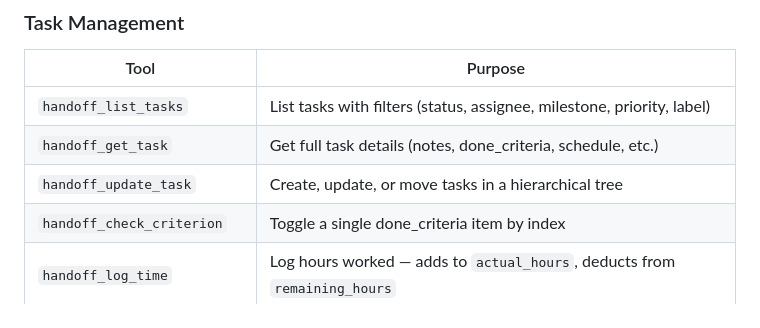
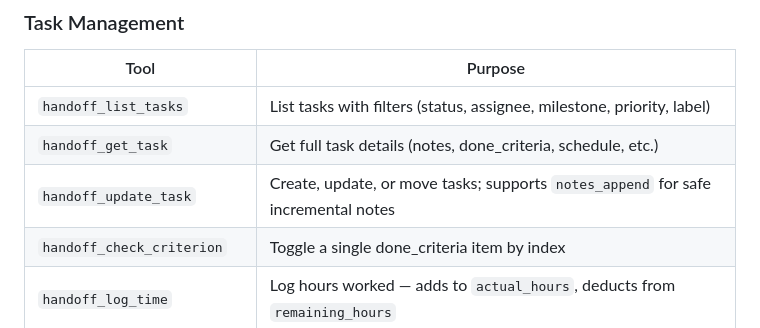
Before and after one commit to alphaelements/handoff-mcp, a Markdown page: README.md, the part around the change. Rendered like a GitHub page.

Commit message:
docs(mcp): add notes_append to README and handoff skill
Document the notes_append parameter in user-facing guides so agents
know to use it instead of the read-modify-write pattern.

```diff
--- a/README.md
+++ b/README.md
@@ -184,7 +184,7 @@ manual configuration alternative.
 |------|---------|
 | `handoff_list_tasks` | List tasks with filters (status, assignee, milestone, priority, label) |
 | `handoff_get_task` | Get full task details (notes, done_criteria, schedule, etc.) |
-| `handoff_update_task` | Create, update, or move tasks in a hierarchical tree |
+| `handoff_update_task` | Create, update, or move tasks; supports `notes_append` for safe incremental notes |
 | `handoff_check_criterion` | Toggle a single done_criteria item by index |
 | `handoff_log_time` | Log hours worked — adds to `actual_hours`, deducts from `remaining_hours` |
 | `handoff_bulk_update_tasks` | Update multiple tasks in one call (status, schedule, assignee, priority) |
```
Also changed, not shown: skills/handoff/SKILL.md (+10 -0 lines).
